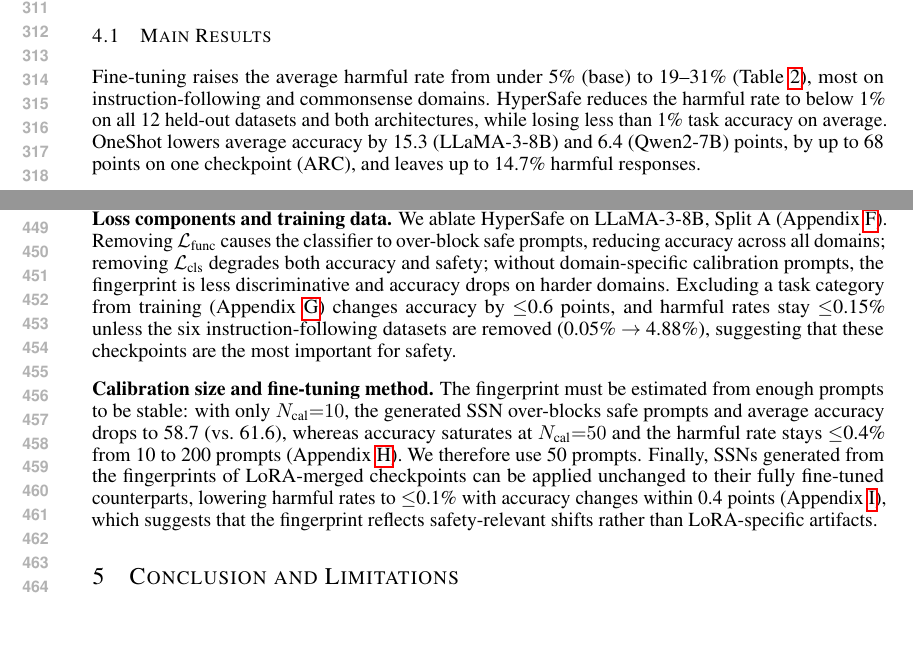
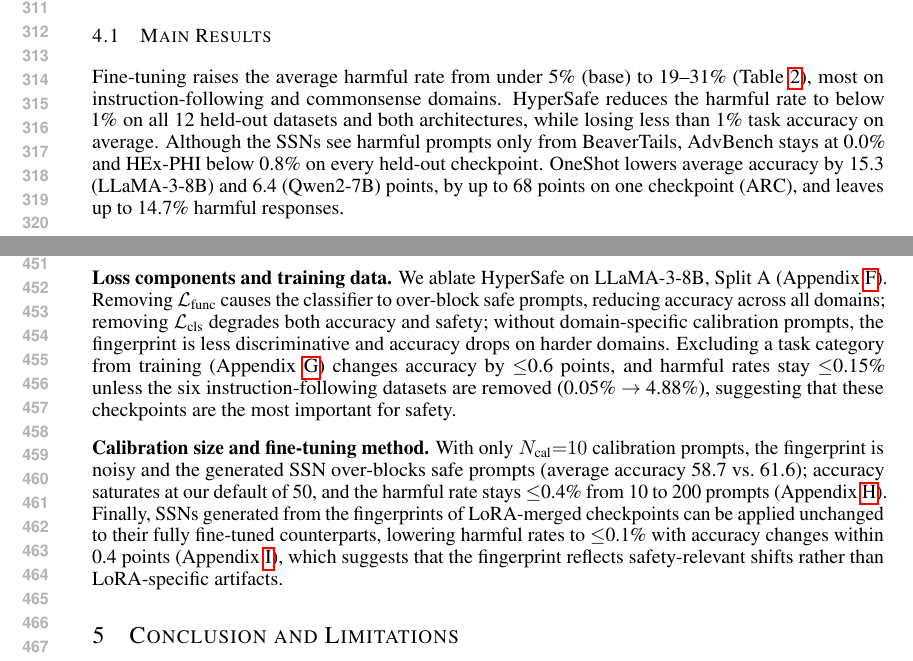
Before and after one commit to nokronim/Remedy-your-damaged-safety-alignment-at-only-inference-cost, a LaTeX paper (iclr2027_conference.tex, which reads sec/4_experiments.tex): two parts of pages 6 and 9 of 22, joined at a grey line, cut so that both start at the same text, the shorter picture padded with empty space. Compiled offline with pdfLaTeX.

Commit message:
State zero-shot AdvBench/HEx-PHI transfer in Sec. 4.1; tighten calibration paragraph
Co-Authored-By: Claude Opus 5.5 <noreply@anthropic.com>

```diff
--- a/sec/4_experiments.tex
+++ b/sec/4_experiments.tex
@@ -13,7 +13,7 @@
 
 \input{tables/main_results}
 
-Fine-tuning raises the average harmful rate from under 5\% (base) to 19--31\% (Table~\ref{tab:main_results}), most on instruction-following and commonsense domains. \method{} reduces the harmful rate to below 1\% on all 12 held-out datasets and both architectures, while losing less than 1\% task accuracy on average. OneShot lowers average accuracy by 15.3 (LLaMA-3-8B) and 6.4 (Qwen2-7B) points, by up to 68 points on one checkpoint (ARC), and leaves up to 14.7\% harmful responses.
+Fine-tuning raises the average harmful rate from under 5\% (base) to 19--31\% (Table~\ref{tab:main_results}), most on instruction-following and commonsense domains. \method{} reduces the harmful rate to below 1\% on all 12 held-out datasets and both architectures, while losing less than 1\% task accuracy on average. Although the \ssn{}s see harmful prompts only from BeaverTails, AdvBench stays at 0.0\% and HEx-PHI below 0.8\% on every held-out checkpoint. OneShot lowers average accuracy by 15.3 (LLaMA-3-8B) and 6.4 (Qwen2-7B) points, by up to 68 points on one checkpoint (ARC), and leaves up to 14.7\% harmful responses.
 
 \subsection{Is the Hypernetwork Necessary?}
 \label{sec:shared}
@@ -81,4 +81,4 @@
 
 \mysection{Loss components and training data.} We ablate \method{} on LLaMA-3-8B, Split~A (Appendix~\ref{app:ablation_loss}). Removing $\mathcal{L}_\text{func}$ causes the classifier to over-block safe prompts, reducing accuracy across all domains; removing $\mathcal{L}_\text{cls}$ degrades both accuracy and safety; without domain-specific calibration prompts, the fingerprint is less discriminative and accuracy drops on harder domains. Excluding a task category from training (Appendix~\ref{app:ablation_data}) changes accuracy by $\leq$0.6 points, and harmful rates stay $\leq$0.15\% unless the six instruction-following datasets are removed (0.05\% $\to$ 4.88\%), suggesting that these checkpoints are the most important for safety.
 
-\mysection{Calibration size and fine-tuning method.} The fingerprint must be estimated from enough prompts to be stable: with only $N_\text{cal}{=}10$, the generated \ssn{} over-blocks safe prompts and average accuracy drops to 58.7 (vs.\ 61.6), whereas accuracy saturates at $N_\text{cal}{=}50$ and the harmful rate stays $\leq$0.4\% from 10 to 200 prompts (Appendix~\ref{app:ncal}). We therefore use 50 prompts. Finally, \ssn{}s generated from the fingerprints of LoRA-merged checkpoints can be applied unchanged to their fully fine-tuned counterparts, lowering harmful rates to $\leq$0.1\% with accuracy changes within 0.4 points (Appendix~\ref{app:fullft}), which suggests that the fingerprint reflects safety-relevant shifts rather than LoRA-specific artifacts.
+\mysection{Calibration size and fine-tuning method.} With only $N_\text{cal}{=}10$ calibration prompts, the fingerprint is noisy and the generated \ssn{} over-blocks safe prompts (average accuracy 58.7 vs.\ 61.6); accuracy saturates at our default of 50, and the harmful rate stays $\leq$0.4\% from 10 to 200 prompts (Appendix~\ref{app:ncal}). Finally, \ssn{}s generated from the fingerprints of LoRA-merged checkpoints can be applied unchanged to their fully fine-tuned counterparts, lowering harmful rates to $\leq$0.1\% with accuracy changes within 0.4 points (Appendix~\ref{app:fullft}), which suggests that the fingerprint reflects safety-relevant shifts rather than LoRA-specific artifacts.
```
